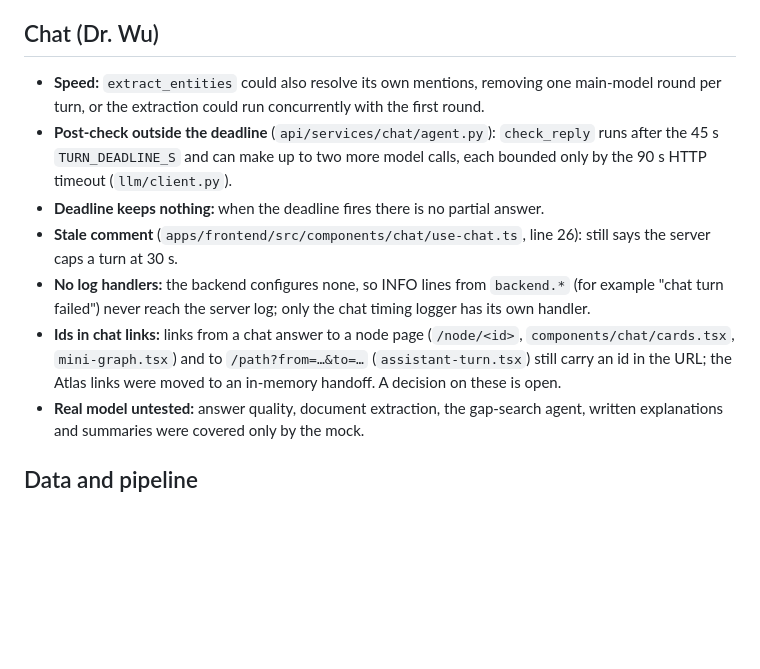
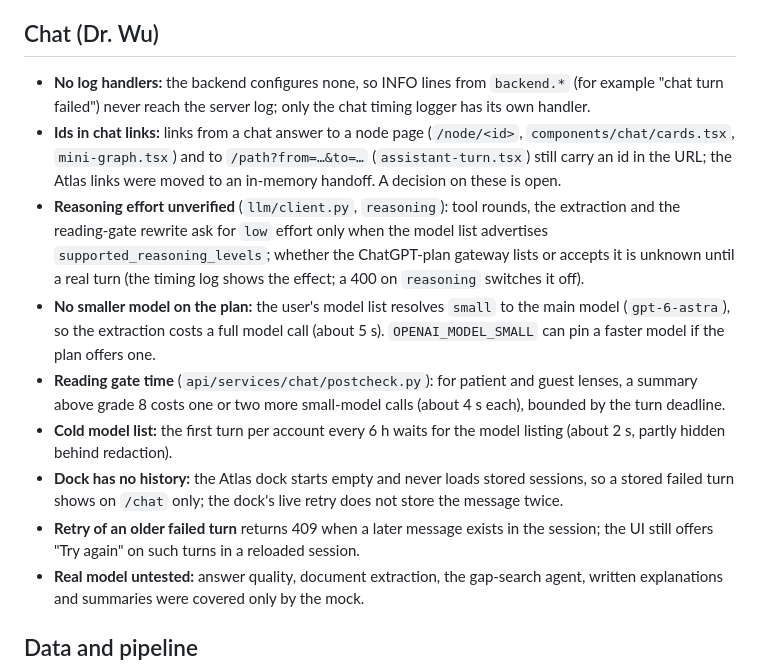
Before and after one commit to Richard-Sen27/AEIOU-hack-nation-26, a Markdown page: docs/homework.md, the part around the change. Drawn GitHub-style; blank space fills up the shorter version.

Commit message:
docs(homework): update the chat items after the speed and failed-turn work

```diff
--- a/docs/homework.md
+++ b/docs/homework.md
@@ -24,12 +24,14 @@ Work deliberately left for later. Add an item when you leave something for later
 
 ## Chat (Dr. Wu)
 
-- **Speed:** `extract_entities` could also resolve its own mentions, removing one main-model round per turn, or the extraction could run concurrently with the first round.
-- **Post-check outside the deadline** (`api/services/chat/agent.py`): `check_reply` runs after the 45 s `TURN_DEADLINE_S` and can make up to two more model calls, each bounded only by the 90 s HTTP timeout (`llm/client.py`).
-- **Deadline keeps nothing:** when the deadline fires there is no partial answer.
-- **Stale comment** (`apps/frontend/src/components/chat/use-chat.ts`, line 26): still says the server caps a turn at 30 s.
 - **No log handlers:** the backend configures none, so INFO lines from `backend.*` (for example "chat turn failed") never reach the server log; only the chat timing logger has its own handler.
 - **Ids in chat links:** links from a chat answer to a node page (`/node/<id>`, `components/chat/cards.tsx`, `mini-graph.tsx`) and to `/path?from=…&to=…` (`assistant-turn.tsx`) still carry an id in the URL; the Atlas links were moved to an in-memory handoff. A decision on these is open.
+- **Reasoning effort unverified** (`llm/client.py`, `reasoning`): tool rounds, the extraction and the reading-gate rewrite ask for `low` effort only when the model list advertises `supported_reasoning_levels`; whether the ChatGPT-plan gateway lists or accepts it is unknown until a real turn (the timing log shows the effect; a 400 on `reasoning` switches it off).
+- **No smaller model on the plan:** the user's model list resolves `small` to the main model (`gpt-6-astra`), so the extraction costs a full model call (about 5 s). `OPENAI_MODEL_SMALL` can pin a faster model if the plan offers one.
+- **Reading gate time** (`api/services/chat/postcheck.py`): for patient and guest lenses, a summary above grade 8 costs one or two more small-model calls (about 4 s each), bounded by the turn deadline.
+- **Cold model list:** the first turn per account every 6 h waits for the model listing (about 2 s, partly hidden behind redaction).
+- **Dock has no history:** the Atlas dock starts empty and never loads stored sessions, so a stored failed turn shows on `/chat` only; the dock's live retry does not store the message twice.
+- **Retry of an older failed turn** returns 409 when a later message exists in the session; the UI still offers "Try again" on such turns in a reloaded session.
 - **Real model untested:** answer quality, document extraction, the gap-search agent, written explanations and summaries were covered only by the mock.
 
 ## Data and pipeline
```
